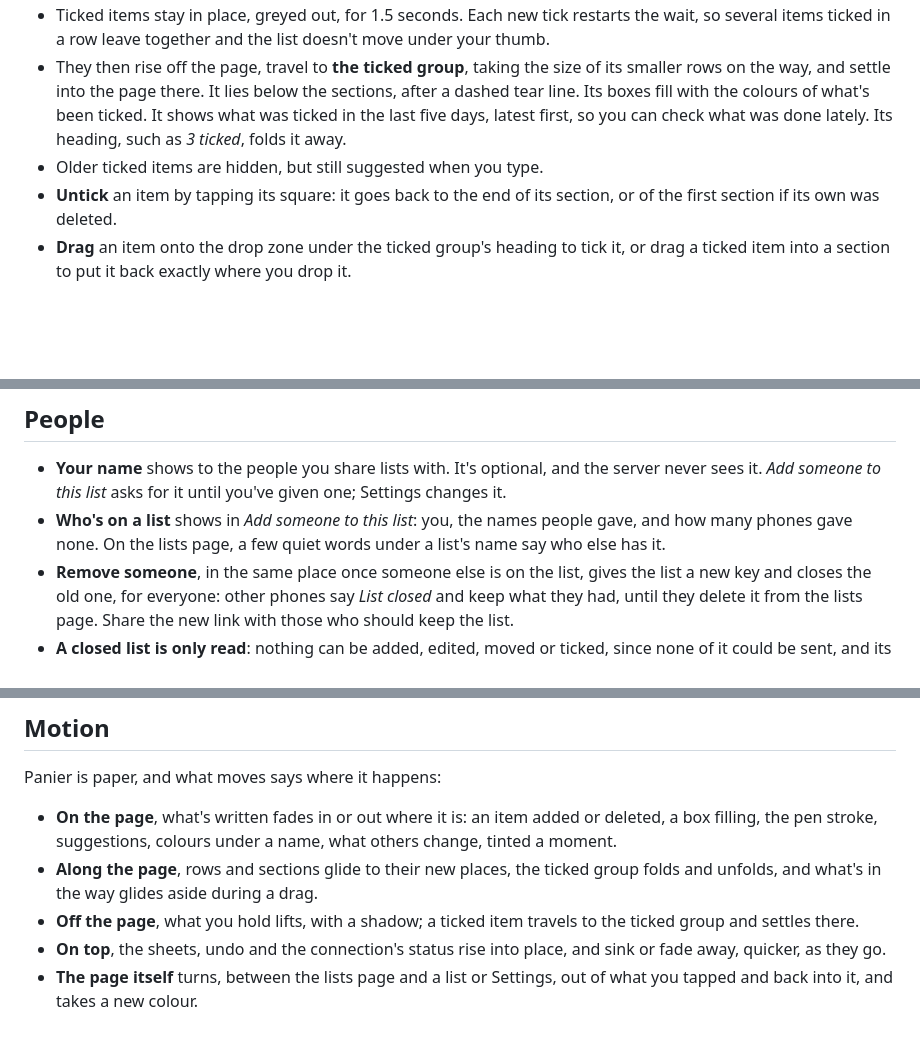
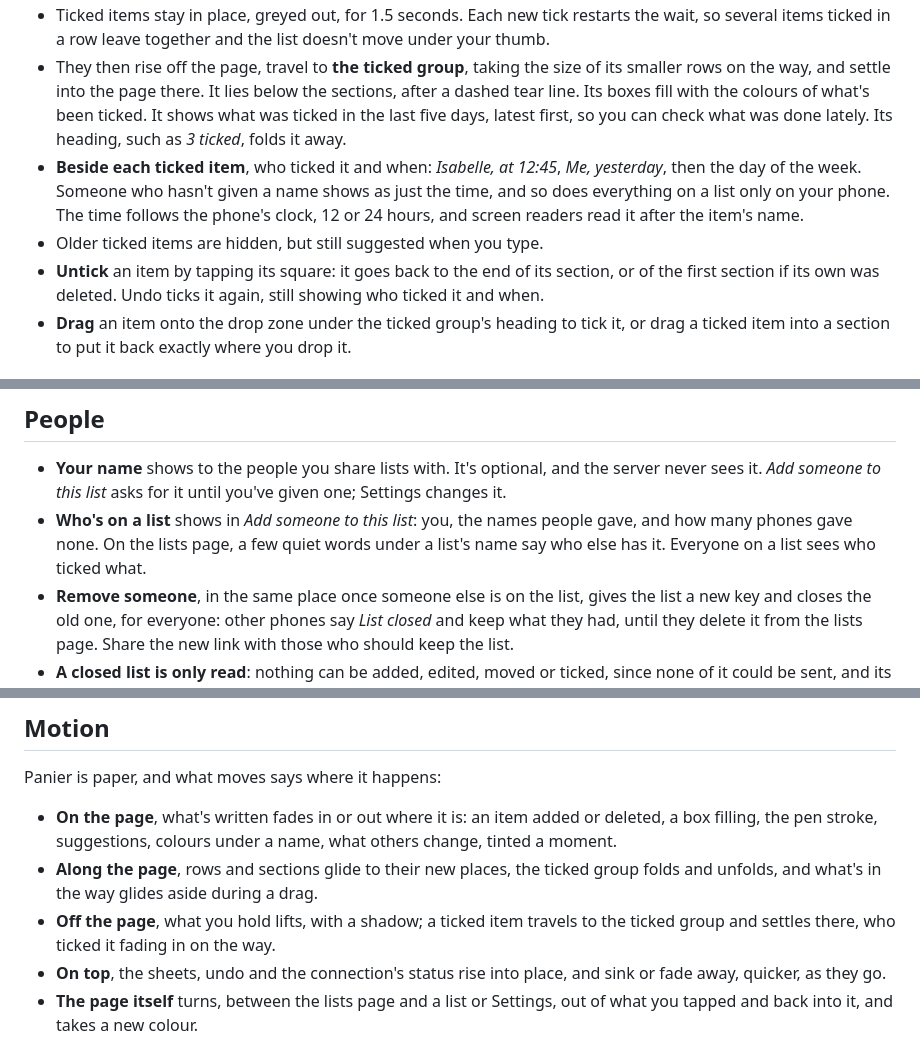
Before and after one commit to pyrocklast/panier, a Markdown page: docs/using.md, 3 parts joined by grey strips. GitHub-like rendering; blank space fills up the shorter version.

```diff
--- a/docs/using.md
+++ b/docs/using.md
@@ -61,8 +61,9 @@ A new list is a plain sheet: its items sit under its name, with no heading. *Add
 - **Tap the square** to tick an item: it fills with its section's colour, and the words are struck through, as with a pen. A short vibration confirms it in Chrome and Samsung Internet on Android. Firefox and Safari don't let web pages vibrate.
 - Ticked items stay in place, greyed out, for 1.5 seconds. Each new tick restarts the wait, so several items ticked in a row leave together and the list doesn't move under your thumb.
 - They then rise off the page, travel to **the ticked group**, taking the size of its smaller rows on the way, and settle into the page there. It lies below the sections, after a dashed tear line. Its boxes fill with the colours of what's been ticked. It shows what was ticked in the last five days, latest first, so you can check what was done lately. Its heading, such as *3 ticked*, folds it away.
+- **Beside each ticked item**, who ticked it and when: *Isabelle, at 12:45*, *Me, yesterday*, then the day of the week. Someone who hasn't given a name shows as just the time, and so does everything on a list only on your phone. The time follows the phone's clock, 12 or 24 hours, and screen readers read it after the item's name.
 - Older ticked items are hidden, but still suggested when you type.
-- **Untick** an item by tapping its square: it goes back to the end of its section, or of the first section if its own was deleted.
+- **Untick** an item by tapping its square: it goes back to the end of its section, or of the first section if its own was deleted. Undo ticks it again, still showing who ticked it and when.
 - **Drag** an item onto the drop zone under the ticked group's heading to tick it, or drag a ticked item into a section to put it back exactly where you drop it.
 
 ## Editing and deleting
@@ -108,7 +109,7 @@ Lists go out and come in as Markdown checklists, readable in any notes app:
 ## People
 
 - **Your name** shows to the people you share lists with. It's optional, and the server never sees it. *Add someone to this list* asks for it until you've given one; Settings changes it.
-- **Who's on a list** shows in *Add someone to this list*: you, the names people gave, and how many phones gave none. On the lists page, a few quiet words under a list's name say who else has it.
+- **Who's on a list** shows in *Add someone to this list*: you, the names people gave, and how many phones gave none. On the lists page, a few quiet words under a list's name say who else has it. Everyone on a list sees who ticked what.
 - **Remove someone**, in the same place once someone else is on the list, gives the list a new key and closes the old one, for everyone: other phones say *List closed* and keep what they had, until they delete it from the lists page. Share the new link with those who should keep the list.
 - **A closed list is only read**: nothing can be added, edited, moved or ticked, since none of it could be sent, and its boxes show faint. *Export the list* still saves a copy. So does a list changed with a newer Panier, until this one updates.
 - **Set up another phone**, in Settings, shows one QR code that brings every list on this phone to another.
@@ -147,7 +148,7 @@ Panier is paper, and what moves says where it happens:
 
 - **On the page**, what's written fades in or out where it is: an item added or deleted, a box filling, the pen stroke, suggestions, colours under a name, what others change, tinted a moment.
 - **Along the page**, rows and sections glide to their new places, the ticked group folds and unfolds, and what's in the way glides aside during a drag.
-- **Off the page**, what you hold lifts, with a shadow; a ticked item travels to the ticked group and settles there.
+- **Off the page**, what you hold lifts, with a shadow; a ticked item travels to the ticked group and settles there, who ticked it fading in on the way.
 - **On top**, the sheets, undo and the connection's status rise into place, and sink or fade away, quicker, as they go.
 - **The page itself** turns, between the lists page and a list or Settings, out of what you tapped and back into it, and takes a new colour.
 
```
Also changed, not shown: README.md (+3 -3 lines), docs/screens.png, 6 other files.
